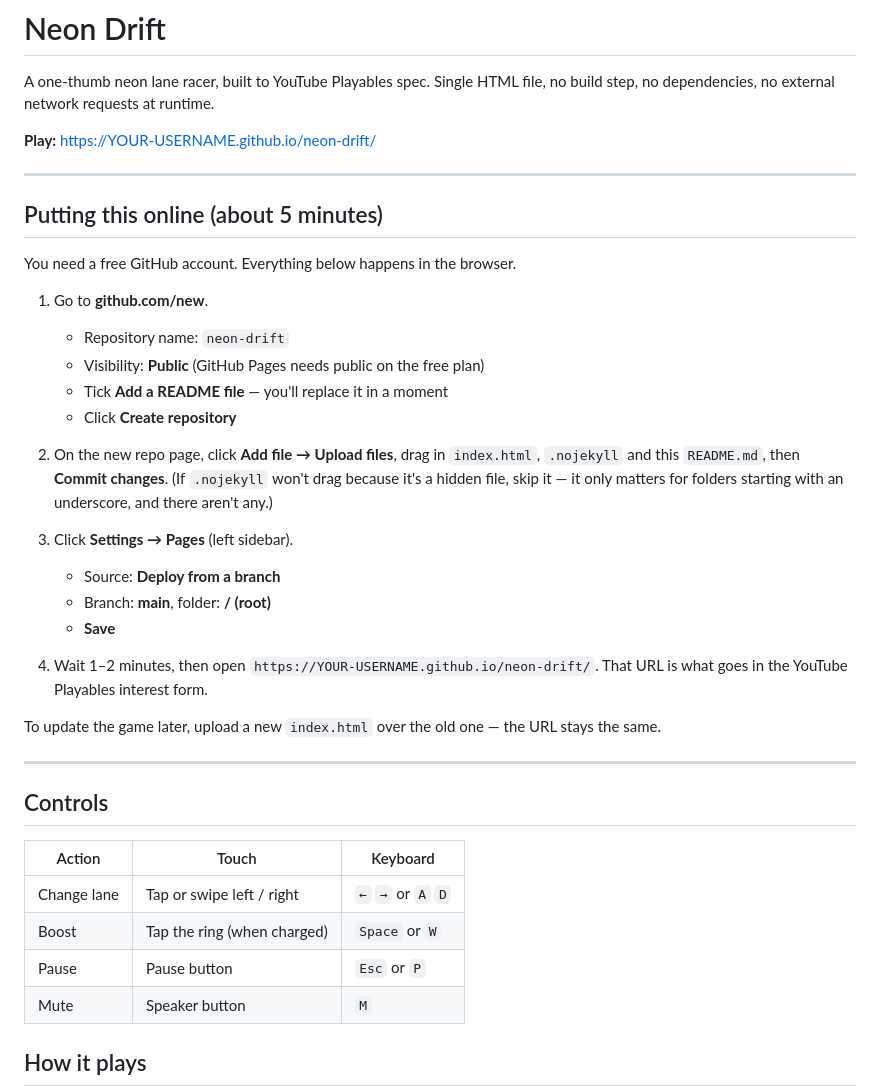
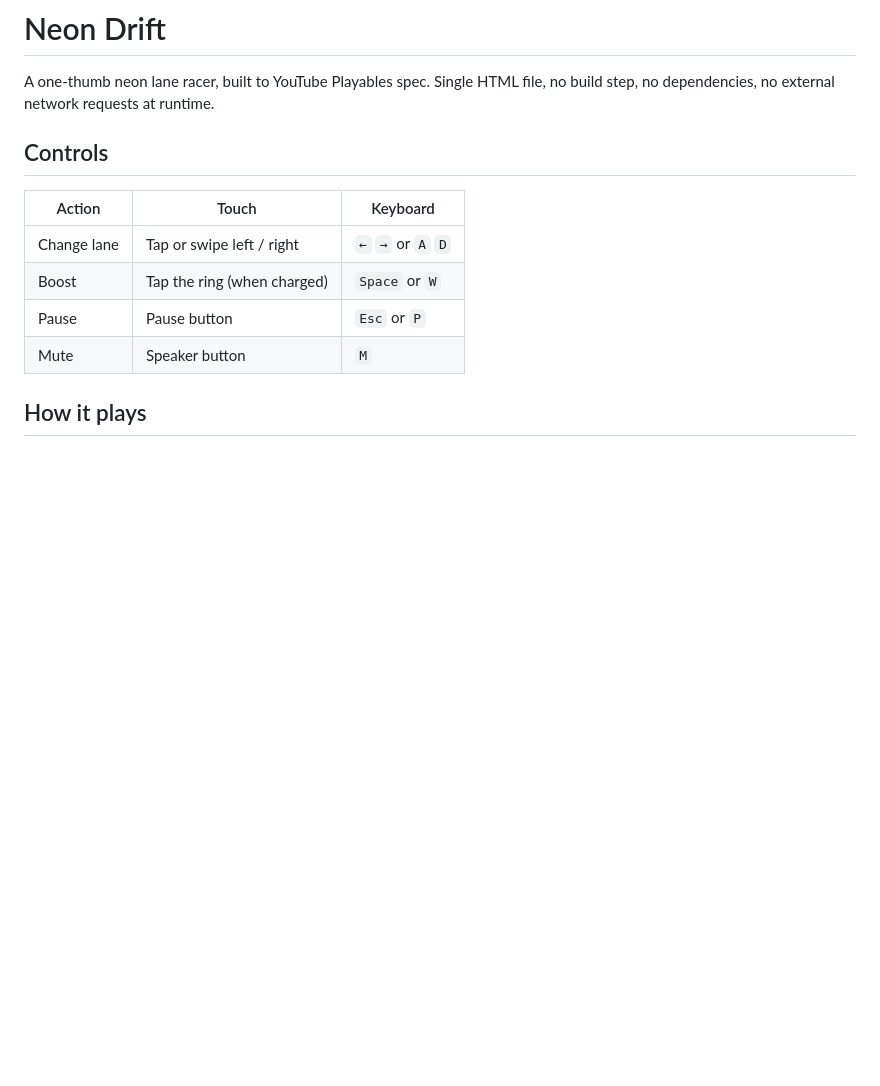
Before and after one commit to kofidon99/neon-drift, a Markdown page: README.md, the part around the change. GitHub-like rendering; blank space fills up the shorter version.

```diff
--- a/README.md
+++ b/README.md
@@ -2,39 +2,6 @@
 
 A one-thumb neon lane racer, built to YouTube Playables spec. Single HTML file,
 no build step, no dependencies, no external network requests at runtime.
-
-**Play:** https://YOUR-USERNAME.github.io/neon-drift/
-
----
-
-## Putting this online (about 5 minutes)
-
-You need a free GitHub account. Everything below happens in the browser.
-
-1. Go to **github.com/new**.
-   - Repository name: `neon-drift`
-   - Visibility: **Public** (GitHub Pages needs public on the free plan)
-   - Tick **Add a README file** — you'll replace it in a moment
-   - Click **Create repository**
-
-2. On the new repo page, click **Add file → Upload files**, drag in
-   `index.html`, `.nojekyll` and this `README.md`, then **Commit changes**.
-   (If `.nojekyll` won't drag because it's a hidden file, skip it — it only
-   matters for folders starting with an underscore, and there aren't any.)
-
-3. Click **Settings → Pages** (left sidebar).
-   - Source: **Deploy from a branch**
-   - Branch: **main**, folder: **/ (root)**
-   - **Save**
-
-4. Wait 1–2 minutes, then open
-   `https://YOUR-USERNAME.github.io/neon-drift/`.
-   That URL is what goes in the YouTube Playables interest form.
-
-To update the game later, upload a new `index.html` over the old one — the URL
-stays the same.
-
----
 
 ## Controls
 
```
